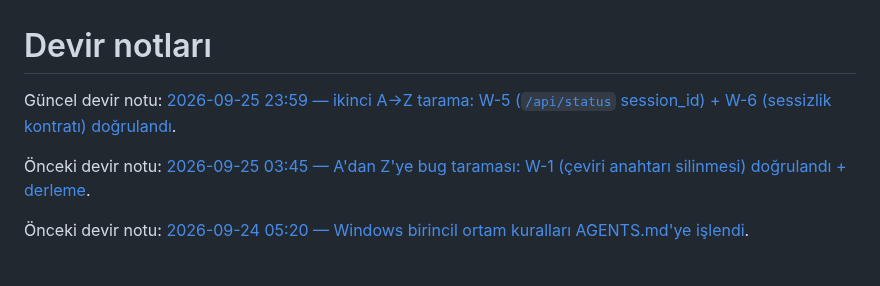
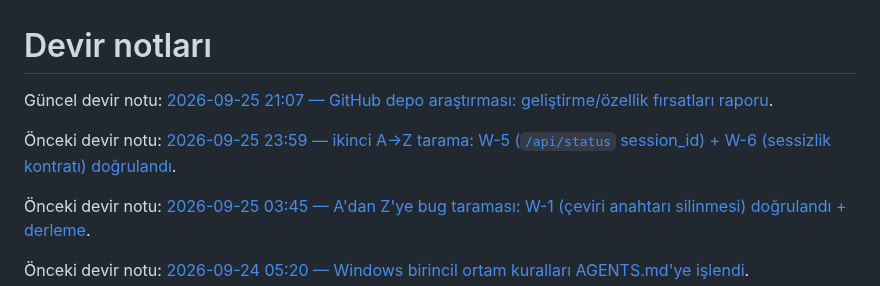
Before and after one commit to dorukakindev/whisper-live-translator, a Markdown page: DEVIR-NOTU.md, the part around the change. Rendered like a GitHub page; blank space fills up the shorter version.

Commit message:
docs: GitHub depo arastirmasi — Whisper Pro gelistirme/ozellik firsatlari raporu

```diff
--- a/DEVIR-NOTU.md
+++ b/DEVIR-NOTU.md
@@ -1,6 +1,8 @@
 # Devir notları
 
-Güncel devir notu: [2026-09-25 23:59 — ikinci A→Z tarama: W-5 (`/api/status` session_id) + W-6 (sessizlik kontratı) doğrulandı](docs/devir/2026-09-25-2359.md).
+Güncel devir notu: [2026-09-25 21:07 — GitHub depo araştırması: geliştirme/özellik fırsatları raporu](docs/devir/2026-09-25-2107.md).
+
+Önceki devir notu: [2026-09-25 23:59 — ikinci A→Z tarama: W-5 (`/api/status` session_id) + W-6 (sessizlik kontratı) doğrulandı](docs/devir/2026-09-25-2359.md).
 
 Önceki devir notu: [2026-09-25 03:45 — A'dan Z'ye bug taraması: W-1 (çeviri anahtarı silinmesi) doğrulandı + derleme](docs/devir/2026-09-25-0345.md).
 
```
Also changed, not shown: docs/devir/2026-09-25-2107.md (added, +36 -0 lines), docs/github-arastirma-2026-09-25.md (added, +166 -0 lines).
